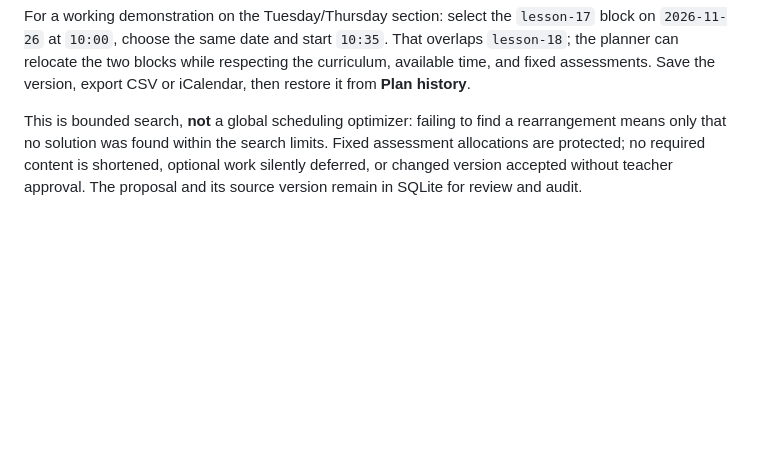
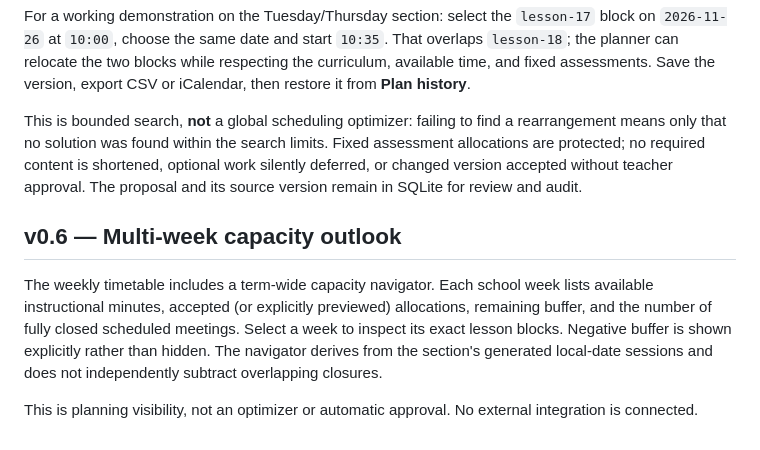
Before and after one commit to trukwava/cadence-curriculum-planner, a Markdown page: README.md, the part around the change. Rendered like a GitHub page; blank space fills up the shorter version.

Commit message:
docs: explain multi-week planning navigator

```diff
--- a/README.md
+++ b/README.md
@@ -97,3 +97,9 @@ On **Adjust plan**, select an allocation, destination class meeting and local st
 For a working demonstration on the Tuesday/Thursday section: select the `lesson-17` block on `2026-11-26` at `10:00`, choose the same date and start `10:35`. That overlaps `lesson-18`; the planner can relocate the two blocks while respecting the curriculum, available time, and fixed assessments. Save the version, export CSV or iCalendar, then restore it from **Plan history**.
 
 This is bounded search, **not** a global scheduling optimizer: failing to find a rearrangement means only that no solution was found within the search limits. Fixed assessment allocations are protected; no required content is shortened, optional work silently deferred, or changed version accepted without teacher approval. The proposal and its source version remain in SQLite for review and audit.
+
+## v0.6 — Multi-week capacity outlook
+
+The weekly timetable includes a term-wide capacity navigator. Each school week lists available instructional minutes, accepted (or explicitly previewed) allocations, remaining buffer, and the number of fully closed scheduled meetings. Select a week to inspect its exact lesson blocks. Negative buffer is shown explicitly rather than hidden. The navigator derives from the section's generated local-date sessions and does not independently subtract overlapping closures.
+
+This is planning visibility, not an optimizer or automatic approval. No external integration is connected.
```
